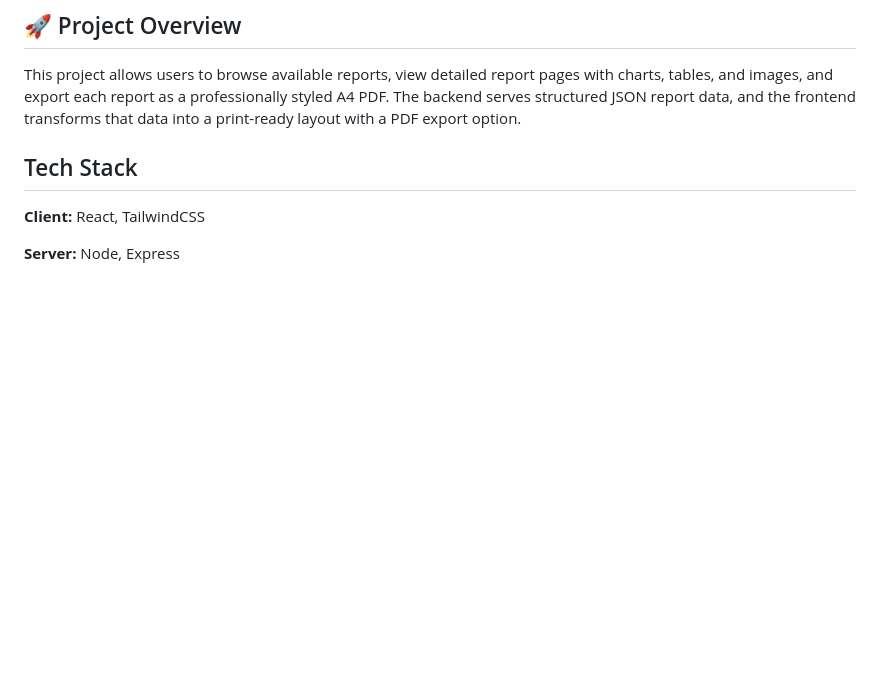
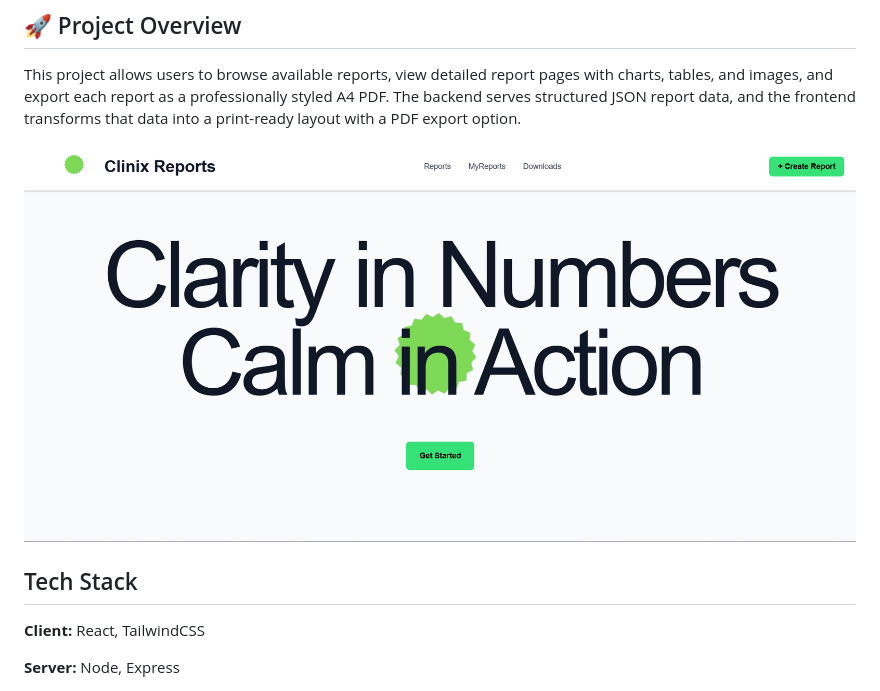
Before and after one commit to LuckyBaliyan/ReportsToPdf, a Markdown page: README .md, the part around the change. GitHub-like rendering; pictures changed too: screenshots/s1.png (added); blank space fills up the shorter version.

Commit message:
sc

```diff
--- a/README .md
+++ b/README .md
@@ -11,6 +11,10 @@ This project fulfills all the minimum requirements described in the original ass
 
 This project allows users to browse available reports, view detailed report pages with charts, tables, and images, and export each report as a professionally styled A4 PDF.
 The backend serves structured JSON report data, and the frontend transforms that data into a print-ready layout with a PDF export option.
+
+![App Screenshot](./screenshots/s1.png)
+
+
 ## Tech Stack
 
 **Client:** React, TailwindCSS
```
